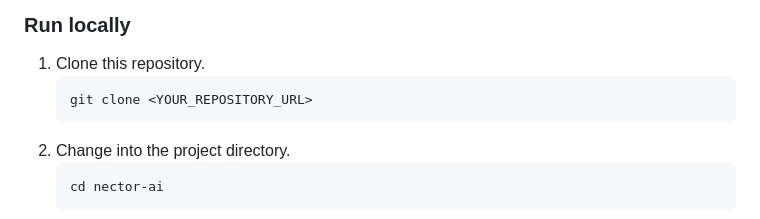
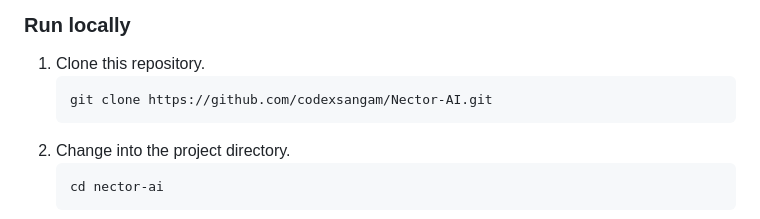
Before and after one commit to codexsangam/Nector-AI, a Markdown page: .github/README.md, the part around the change. GitHub-like rendering.

````diff
--- a/.github/README.md
+++ b/.github/README.md
@@ -53,7 +53,7 @@ Use the runtime and dependencies specified by this project's package/configurati
 
 1. Clone this repository.
    ```bash
-   git clone <YOUR_REPOSITORY_URL>
+   git clone https://github.com/codexsangam/Nector-AI.git
    ```
 2. Change into the project directory.
    ```bash
````
